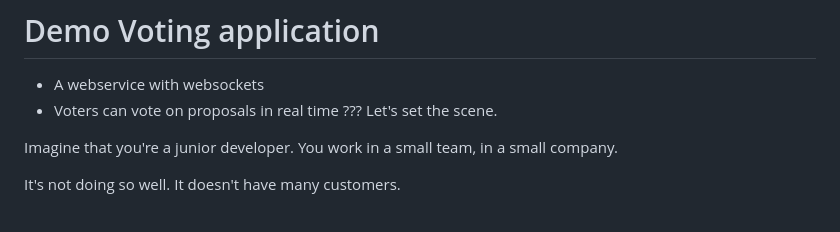
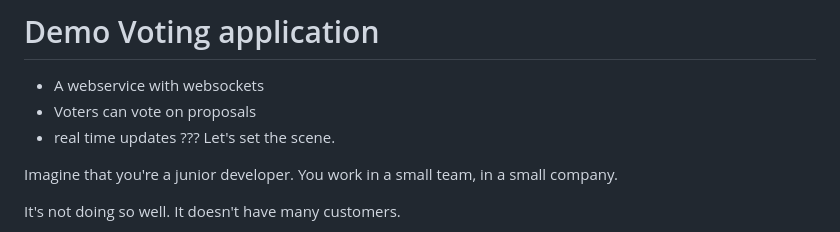
Before and after one commit to TomSpencerLondon/concurrency-basics, a Markdown page: markdown.md, the part around the change. Drawn GitHub-style.

Commit message:
real time updates

```diff
--- a/markdown.md
+++ b/markdown.md
@@ -11,7 +11,8 @@ class: middle
 
 # Demo Voting application
  - A webservice with websockets
- - Voters can vote on proposals in real time
+ - Voters can vote on proposals
+ - real time updates
 ???
 Let's set the scene.
 
```
